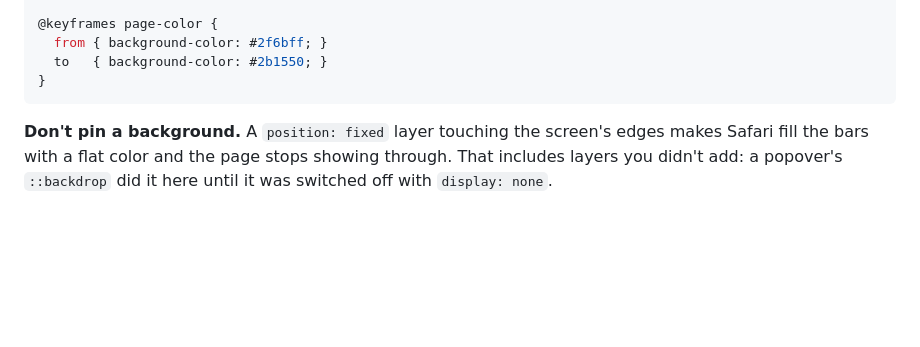
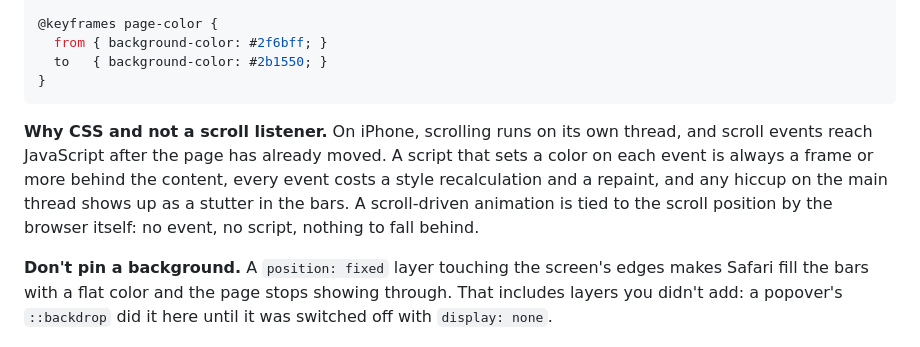
Before and after one commit to thenotpit/viewport-fit-demo, a Markdown page: README.md, the part around the change. GitHub-like rendering; blank space fills up the shorter version.

Commit message:
README: why CSS rather than a scroll listener

````diff
--- a/README.md
+++ b/README.md
@@ -39,6 +39,12 @@ html {
   to   { background-color: #2b1550; }
 }
 ```
+
+**Why CSS and not a scroll listener.** On iPhone, scrolling runs on its own thread, and scroll
+events reach JavaScript after the page has already moved. A script that sets a color on each event
+is always a frame or more behind the content, every event costs a style recalculation and a repaint,
+and any hiccup on the main thread shows up as a stutter in the bars. A scroll-driven animation is
+tied to the scroll position by the browser itself: no event, no script, nothing to fall behind.
 
 **Don't pin a background.** A `position: fixed` layer touching the screen's edges makes Safari fill
 the bars with a flat color and the page stops showing through. That includes layers you didn't add:
````
